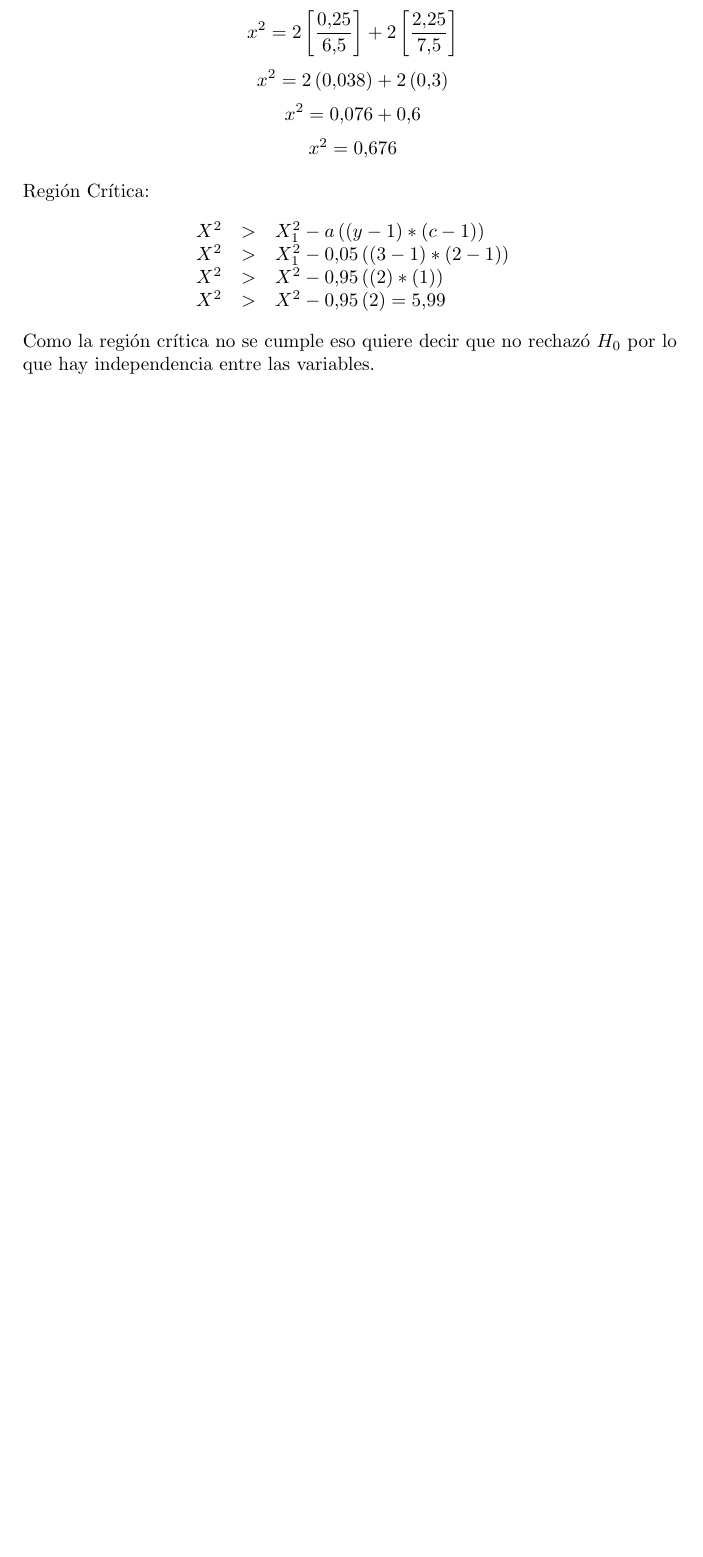
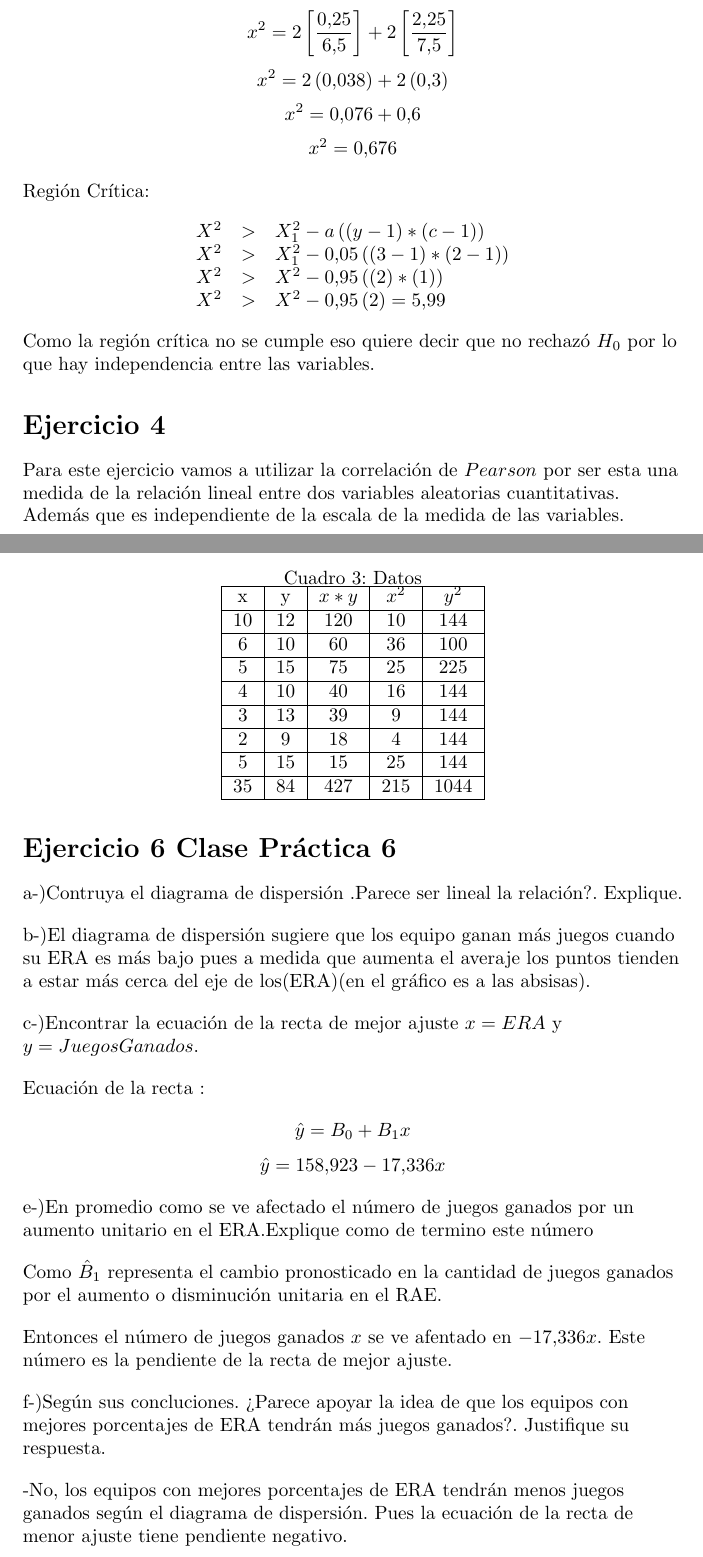
Before and after one commit to dcruzp/Estadistica3ro, a LaTeX document (informe/InformeSeminario2.tex): part of page 2 of 2 before the commit and two parts of pages 2 and 3 of 3 after it, the two joined at a grey line, cut so that both start at the same text, the shorter picture padded with empty space. Compiled offline with pdfLaTeX.

Commit message:
anadiendo el ejercicio 4 de la CP5

```diff
--- a/informe/InformeSeminario2.tex
+++ b/informe/InformeSeminario2.tex
@@ -97,7 +97,36 @@
 		\begin{flushleft}
 			Como la regi\'on cr\'itica no se cumple eso quiere decir que no rechaz\'o $H_{0}$ por lo que hay independencia entre las variables.
 		\end{flushleft}
-		\end{document}
+	\section*{Ejercicio 4}
+		\begin{flushleft}
+			Para este ejercicio vamos a utilizar la correlaci\'on de $Pearson$ por ser esta una medida de la relaci\'on lineal entre dos variables aleatorias cuantitativas. Adem\'as que es independiente de la escala de la medida de las variables.
+		\end{flushleft}
+
+		\begin{table}
+		\caption{Datos}
+		\centering
+		\begin{tabular}{|c|c|c|c|c|}
+			\hline
+			x & y & $x*y$ & $x^2$ & $y^2$ \\
+			\hline
+			10 & 12 & 120 & 10 & 144 \\
+			\hline
+			6 & 10 & 60 & 36 & 100 \\
+			\hline
+			5 & 15 & 75 & 25 & 225 \\
+			\hline
+			4 & 10 & 40 & 16 & 144 \\
+			\hline
+			3 & 13 & 39 & 9 & 144 \\
+			\hline
+			2 & 9 & 18 & 4 & 144 \\
+			\hline
+			5 & 15 & 15 & 25 & 144 \\
+			\hline
+			35 & 84 & 427 & 215 & 1044 \\
+			\hline
+		\end{tabular}
+	    \end{table}
 
 	\section*{Ejercicio 6 Clase Pr\'actica 6 }
 
```
